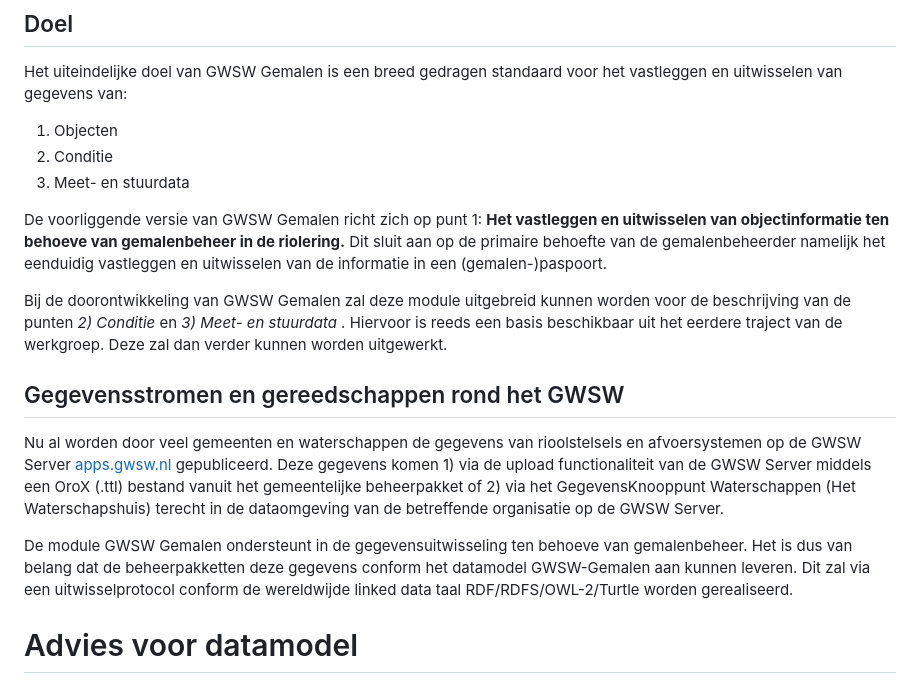
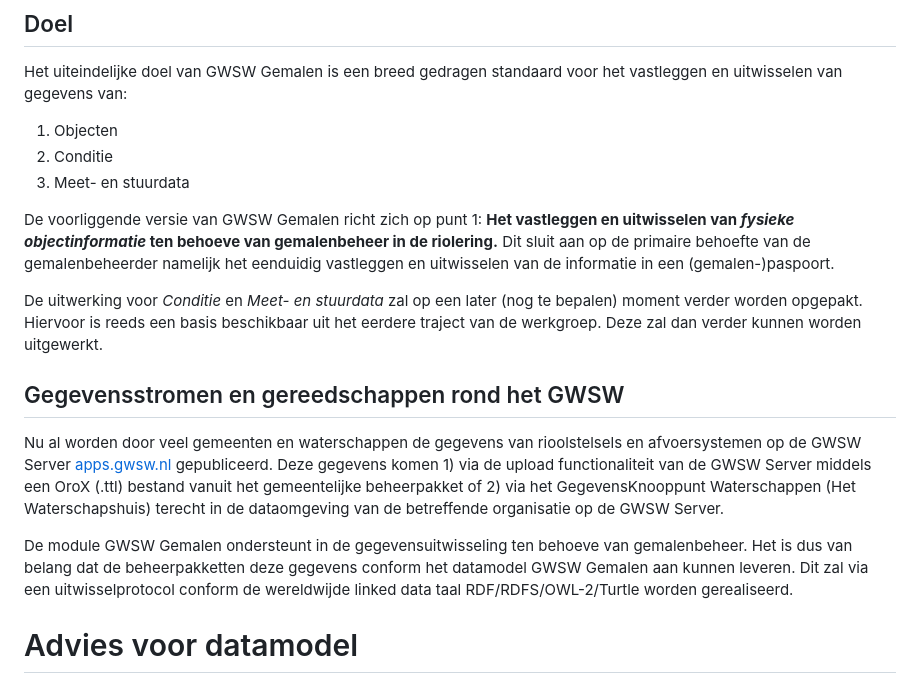
Before and after one commit to StichtingRIONED/gwsw-gemalen, a Markdown page: main.md, the part around the change. Rendered like a GitHub page.

Commit message:
Update main.md
minor

```diff
--- a/main.md
+++ b/main.md
@@ -67,15 +67,15 @@ Het uiteindelijke doel van GWSW Gemalen is een breed gedragen standaard voor het
 2)	Conditie
 3)	Meet- en stuurdata
 
-De voorliggende versie van GWSW Gemalen richt zich op punt 1: **Het vastleggen en uitwisselen van objectinformatie ten behoeve van gemalenbeheer in de riolering.** Dit sluit aan op de primaire behoefte van de gemalenbeheerder namelijk het eenduidig vastleggen en uitwisselen van de informatie in een (gemalen-)paspoort.
+De voorliggende versie van GWSW Gemalen richt zich op punt 1: **Het vastleggen en uitwisselen van _fysieke objectinformatie_ ten behoeve van gemalenbeheer in de riolering.** Dit sluit aan op de primaire behoefte van de gemalenbeheerder namelijk het eenduidig vastleggen en uitwisselen van de informatie in een (gemalen-)paspoort.
 
-Bij de doorontwikkeling van GWSW Gemalen zal deze module uitgebreid kunnen worden voor de beschrijving van de punten _2) Conditie_ en _3) Meet- en stuurdata_ . Hiervoor is reeds een basis beschikbaar uit het eerdere traject van de werkgroep. Deze zal dan verder kunnen worden uitgewerkt.
+ De uitwerking voor _Conditie_ en _Meet- en stuurdata_ zal op een later (nog te bepalen) moment verder worden opgepakt. Hiervoor is reeds een basis beschikbaar uit het eerdere traject van de werkgroep. Deze zal dan verder kunnen worden uitgewerkt.
 
 ## Gegevensstromen en gereedschappen rond het GWSW
 
 Nu al worden door veel gemeenten en waterschappen de gegevens van rioolstelsels en afvoersystemen op de GWSW Server [apps.gwsw.nl](https://apps.gwsw.nl) gepubliceerd. Deze gegevens komen 1) via de upload functionaliteit van de GWSW Server middels een OroX (.ttl) bestand vanuit het gemeentelijke beheerpakket of 2) via het GegevensKnooppunt Waterschappen (Het Waterschapshuis) terecht in de dataomgeving van de betreffende organisatie op de GWSW Server.
 
-De module GWSW Gemalen ondersteunt in de gegevensuitwisseling ten behoeve van gemalenbeheer. Het is dus van belang dat de beheerpakketten deze gegevens conform het datamodel GWSW-Gemalen aan kunnen leveren. Dit zal via een uitwisselprotocol conform de wereldwijde linked data taal RDF/RDFS/OWL-2/Turtle worden gerealiseerd.
+De module GWSW Gemalen ondersteunt in de gegevensuitwisseling ten behoeve van gemalenbeheer. Het is dus van belang dat de beheerpakketten deze gegevens conform het datamodel GWSW Gemalen aan kunnen leveren. Dit zal via een uitwisselprotocol conform de wereldwijde linked data taal RDF/RDFS/OWL-2/Turtle worden gerealiseerd.
 
 # Advies voor datamodel
 
```
